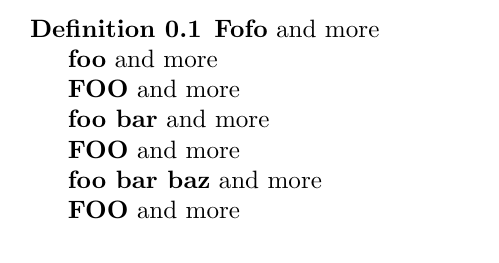
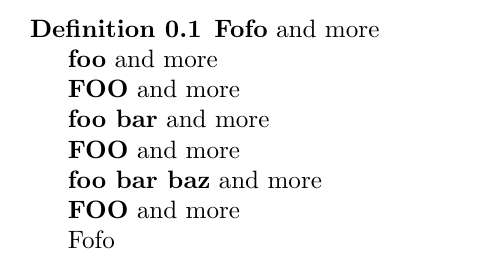
Before and after one commit to slatex/sTeX, a LaTeX document (sty/core/statements/test.tex, which reads sty/core/statements/statements.sty): part of the page, cut so that both start at the same text. Compiled offline with pdfLaTeX; a LaTeX package or settings file that is missing is left out.

Commit message:
\Trefi and friends

```diff
--- a/sty/core/statements/statements.sty
+++ b/sty/core/statements/statements.sty
@@ -142,7 +142,7 @@
 \@ifundefined{mod@id}% if we are not in a module
 {\PackageWarning{statements}{definiendum in unidentified module\MessageBreak
 \protect\definiendum, \protect\defi,
-\protect\defii, \protect\defiii\MessageBreak
+\protect\defii, \protect\defiii, \protect\defiv\MessageBreak
 can only be referenced when called in a module with id key}}%
 {% now we are in a module
 \edef\@@cd{\ifx\omtext@theory\@empty\mod@id\else\omtext@theory\fi}%
@@ -156,7 +156,7 @@ can only be referenced when called in a module with id key}}%
 \PackageError{statements}%
 {definiendum outside definition context\MessageBreak
 \protect\definiendum, \protect\defi,
-\protect\defii, \protect\defiii\MessageBreak
+\protect\defii, \protect\defiii, \protect\defiv\MessageBreak
 do not make sense semantically outside a definition.\MessageBreak
 Consider wrapping the defining phrase in a \protect\inlinedef}%
 \fi}% st@indef
@@ -205,12 +205,28 @@ Consider wrapping the defining phrase in a \protect\inlinedef}%
 \st@def@target{#1}{#2-#3-#4}{\capitalize{#2 #3 #4}}\@defiii}
 \newcommand\Defiiis[4][]{\def\@pone{#2}\def\@ptwo{#3}\def\@pthree{#4}%
 \st@def@target{#1}{#2-#3-#4}{\capitalize{#2 #3 #4s}}\@defiii}
-\newcommand\adefiii[5][]{\def\@name{#1}\def\@pone{#3}\def\@ptwo{#4}\def\@pthree{#3}%
+\newcommand\adefiii[5][]{\def\@name{#1}\def\@pone{#3}\def\@ptwo{#4}\def\@pthree{#5}%
 \st@def@target{#1}{#3-#4-#5}{#2}\@adefiii}
 \newcommand\@adefiii[1][]{%
 \ifdef@index%
 \ifx\@name\@empty\@atwin[#1]{\@pone}{\@ptwo}{\@pthree}%
 \else\@atwin[at=\@name,#1]{\@pone}{\@ptwo}{\@pthree}\fi%
+\fi\xspace}
+\newcommand\@defiv[1][]{\ifdef@index\@ivtwin[#1]{\@pone}{\@ptwo}{\@pthree}{\@ptfour}\fi\xspace}
+\newcommand\defiv[5][]{\def\@pone{#2}\def\@ptwo{#3}\def\@pthree{#4}\def\@ptfour{#5}%
+\st@def@target{#1}{#2-#3-#4-#5}{#2 #3 #4 #5}\@defiv}
+\newcommand\defivs[5][]{\def\@pone{#2}\def\@ptwo{#3}\def\@pthree{#4}\def\@ptfour{#5}%
+\st@def@target{#1}{#2-#3-#4-#5}{#2 #3 #4 #5s}\@defiv}
+\newcommand\Defiv[5][]{\def\@pone{#2}\def\@ptwo{#3}\def\@pthree{#4}\def\@ptfour{#5}%
+\st@def@target{#1}{#2-#3-#4-#5}{\capitalize{#2 #3 #4 #5}}\@defiv}
+\newcommand\Defivs[5][]{\def\@pone{#2}\def\@ptwo{#3}\def\@pthree{#4}\def\@ptfour{#5}%
+\st@def@target{#1}{#2-#3-#4-#5}{\capitalize{#2 #3 #4 #5s}}\@defiv}
+\newcommand\adefiv[6][]{\def\@name{#1}\def\@pone{#3}\def\@ptwo{#4}\def\@pthree{#5}\def\@ptfour{#6}%
+\st@def@target{#1}{#3-#4-#5-#6}{#2}\@adefiv}
+\newcommand\@adefiv[1][]{%
+\ifdef@index%
+\ifx\@name\@empty\@ivtwin[#1]{\@pone}{\@ptwo}{\@pthree}{\@ptfour}%
+\else\@ivtwin[at=\@name,#1]{\@pone}{\@ptwo}{\@pthree}{\@ptfour}\fi%
 \fi\xspace}
 \newcommand\inlineex[2][]{\metasetkeys{omtext}{#1}%
 \sref@target\sref@label@id{here}#2}
@@ -241,12 +257,23 @@ whatever is suitable semantically}\fi%
 \ifx\@test\@empty\termref[name=#3]{#2}\else\termref[cd=#1,name=#3]{#2}\fi}
 \newcommand\atrefii[4][]{\atrefi[#1]{#2}{#3-#4}}
 \newcommand\atrefiii[5][]{\atrefi[#1]{#2}{#3-#4-#5}}
+\newcommand\atrefiv[6][]{\atrefi[#1]{#2}{#3-#4-#5-#6}}
 \newcommand\trefi[2][]{\atrefi[#1]{#2}{#2}}
 \newcommand\trefii[3][]{\atrefi[#1]{#2 #3}{#2-#3}}
 \newcommand\trefiii[4][]{\atrefi[#1]{#2 #3 #4}{#2-#3-#4}}
+\newcommand\trefiv[5][]{\atrefi[#1]{#2 #3 #4 #5}{#2-#3-#4-#5}}
 \newcommand\trefis[2][]{\atrefi[#1]{#2s}{#2}}
 \newcommand\trefiis[3][]{\atrefi[#1]{#2 #3s}{#2-#3}}
 \newcommand\trefiiis[4][]{\atrefi[#1]{#2 #3 #4s}{#2-#3-#4}}
+\newcommand\trefivs[5][]{\atrefi[#1]{#2 #3 #4 #5s}{#2-#3-#4-#5}}
+\newcommand\Trefi[2][]{\atrefi[#1]{\capitalize{#2}}{#2}}
+\newcommand\Trefii[3][]{\atrefi[#1]{\capitalize{#2 #3}}{#2-#3}}
+\newcommand\Trefiii[4][]{\atrefi[#1]{\capitalize{#2 #3 #4}}{#2-#3-#4}}
+\newcommand\Trefiv[5][]{\atrefi[#1]{\capitalize{#2 #3 #4 #5}}{#2-#3-#4-#5}}
+\newcommand\Trefis[2][]{\atrefi[#1]{\capitalize{#2s}}{#2}}
+\newcommand\Trefiis[3][]{\atrefi[#1]{\capitalize{#2 #3s}}{#2-#3}}
+\newcommand\Trefiiis[4][]{\atrefi[#1]{\capitalize{#2 #3 #4s}}{#2-#3-#4}}
+\newcommand\Trefivs[5][]{\atrefi[#1]{\capitalize{#2 #3 #4 #5s}}{#2-#3-#4-#5}}
 \providecommand{\termemph}[1]{#1}
 \providecommand{\defemph}[1]{{\textbf{#1}}}
 \providecommand{\stDMemph}[1]{{\textbf{#1}}}
--- a/sty/core/statements/test.tex
+++ b/sty/core/statements/test.tex
@@ -17,6 +17,8 @@
 \defiii{foo}{bar}{baz}[at=foobarbaz,loadmodules] and more
 
 \adefiii{FOO}{foo}{bar}{baz}[at=foobarbaz] and more
+
+\Trefi{fofo}
 \end{definition}
 \end{module}
 \end{document}
```
Also changed, not shown: sty/core/statements/statements.pdf, 1 other file.
